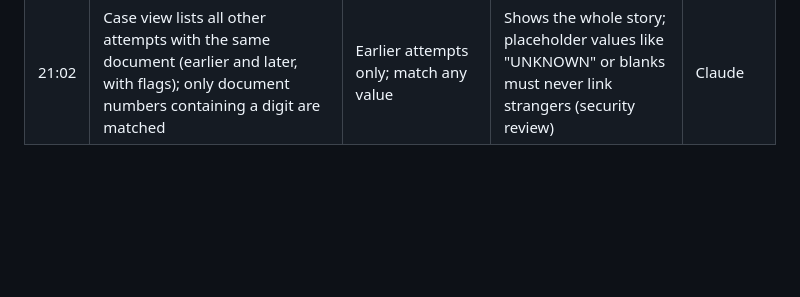
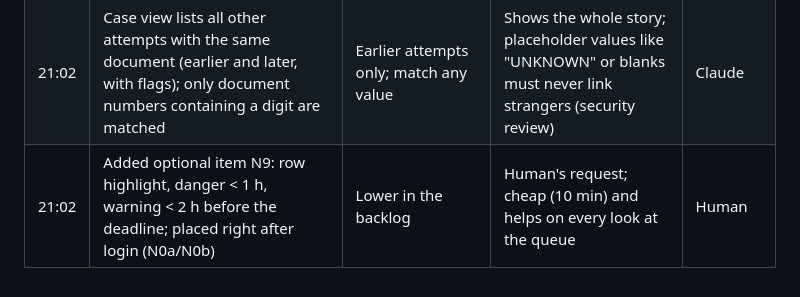
Before and after one commit to vmartis/nordline-finance-onboarding-app, a Markdown page: DECISIONS.md, the part around the change. Rendered like a GitHub page; blank space fills up the shorter version.

Commit message:
docs(plan): add deadline row highlight to optional backlog
Co-Authored-By: Claude Opus 5.5 <noreply@anthropic.com>

```diff
--- a/DECISIONS.md
+++ b/DECISIONS.md
@@ -47,3 +47,4 @@
 | 21:02 | Flag help texts and score bands (good ≥ 0.80, borderline ≥ 0.60) are written by us and labelled "guidance, not policy"; scores show 3 decimals | No bands; ask compliance first | New reviewers need help now; the label keeps it from being read as a rule | Claude |
 | 21:02 | A score whose own check raised a flag (e.g. LOW_FACE_MATCH) is shown as "flagged by the check", never as "good" | Band by number only | 13 low-face-match cases have face scores ≥ 0.80; "good" next to "usually serious" could lead to a wrong approval (found by the reviewer) | Claude |
 | 21:02 | Case view lists all other attempts with the same document (earlier and later, with flags); only document numbers containing a digit are matched | Earlier attempts only; match any value | Shows the whole story; placeholder values like "UNKNOWN" or blanks must never link strangers (security review) | Claude |
+| 21:02 | Added optional item N9: row highlight, danger < 1 h, warning < 2 h before the deadline; placed right after login (N0a/N0b) | Lower in the backlog | Human's request; cheap (10 min) and helps on every look at the queue | Human |
```
Also changed, not shown: PLAN.md (+9 -8 lines).
